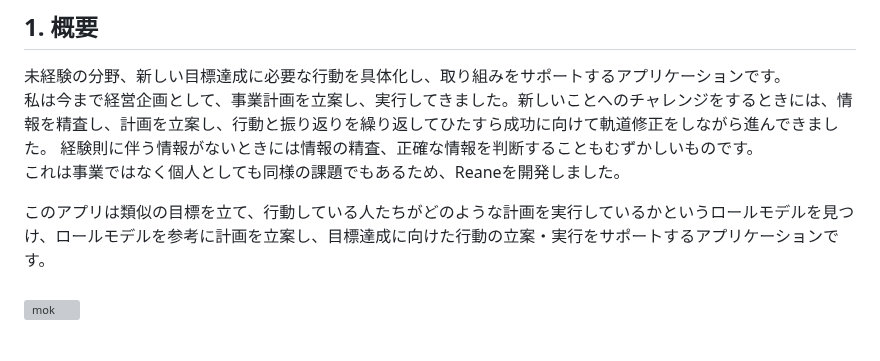
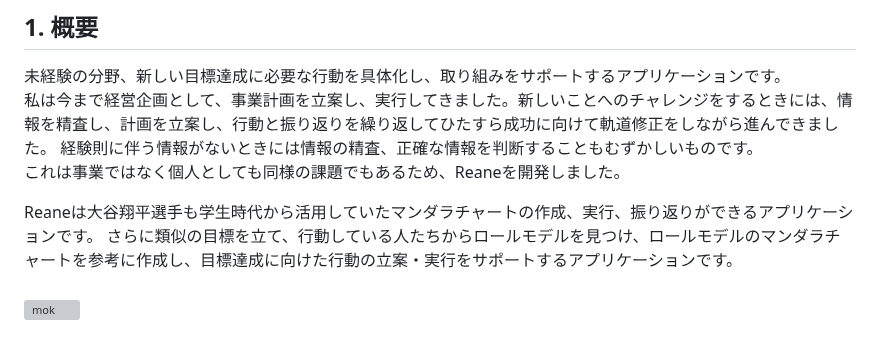
Before and after one commit to y3kh6s03/Reane, a Markdown page: README.md, the part around the change. Drawn GitHub-style; grey boxes are pictures that could not be loaded.

```diff
--- a/README.md
+++ b/README.md
@@ -15,7 +15,8 @@ Googleアカウントを利用したログインで、特別な登録不要で
 経験則に伴う情報がないときには情報の精査、正確な情報を判断することもむずかしいものです。<br>
 これは事業ではなく個人としても同様の課題でもあるため、Reaneを開発しました。<br>
 
-このアプリは類似の目標を立て、行動している人たちがどのような計画を実行しているかというロールモデルを見つけ、ロールモデルを参考に計画を立案し、目標達成に向けた行動の立案・実行をサポートするアプリケーションです。
+Reaneは大谷翔平選手も学生時代から活用していたマンダラチャートの作成、実行、振り返りができるアプリケーションです。
+さらに類似の目標を立て、行動している人たちからロールモデルを見つけ、ロールモデルのマンダラチャートを参考に作成し、目標達成に向けた行動の立案・実行をサポートするアプリケーションです。
 <br><br>
 ![mok](https://github.com/SayuriOkuyama/VegEvery/assets/129368661/5416edb7-3a1e-4060-8c77-c968f8b52cd9)
 <br><br>
```
